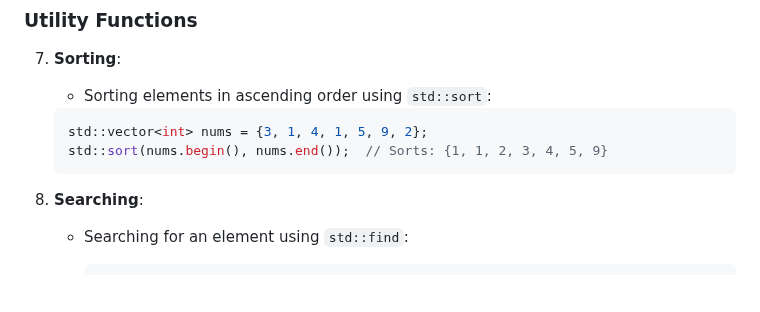
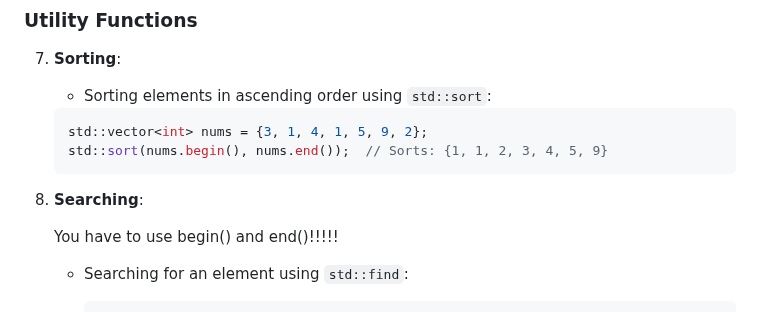
Before and after one commit to Shijin1111/social, a Markdown page: README.md, the part around the change. GitHub-like rendering; blank space fills up the shorter version.

````diff
--- a/README.md
+++ b/README.md
@@ -505,6 +505,7 @@ Choose `std::set` or `std::unordered_set` based on your specific requirements re
 
 8.  **Searching**:
 
+    You have to use begin() and end()!!!!!
     - Searching for an element using `std::find`:
 
         ```cpp
````
